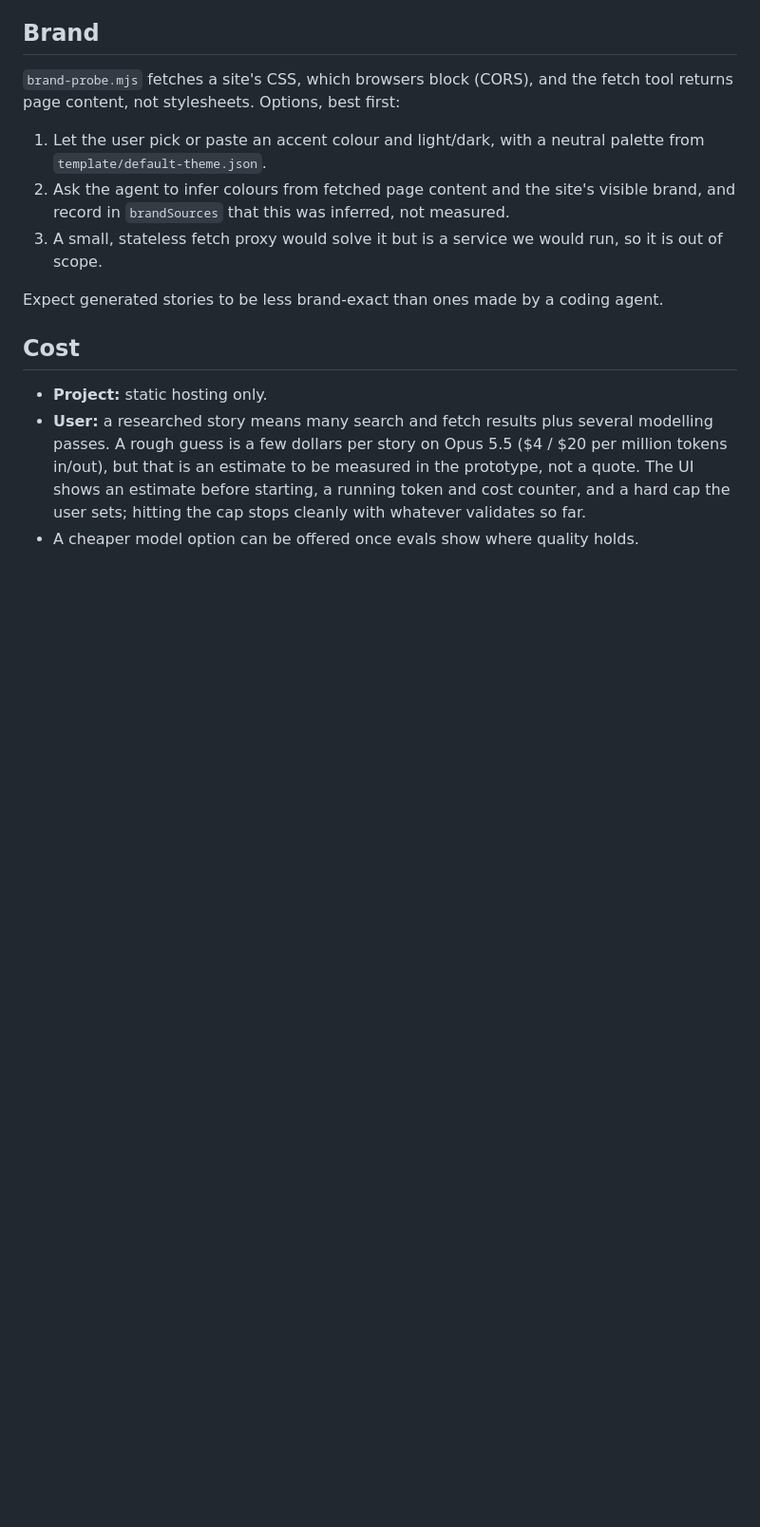
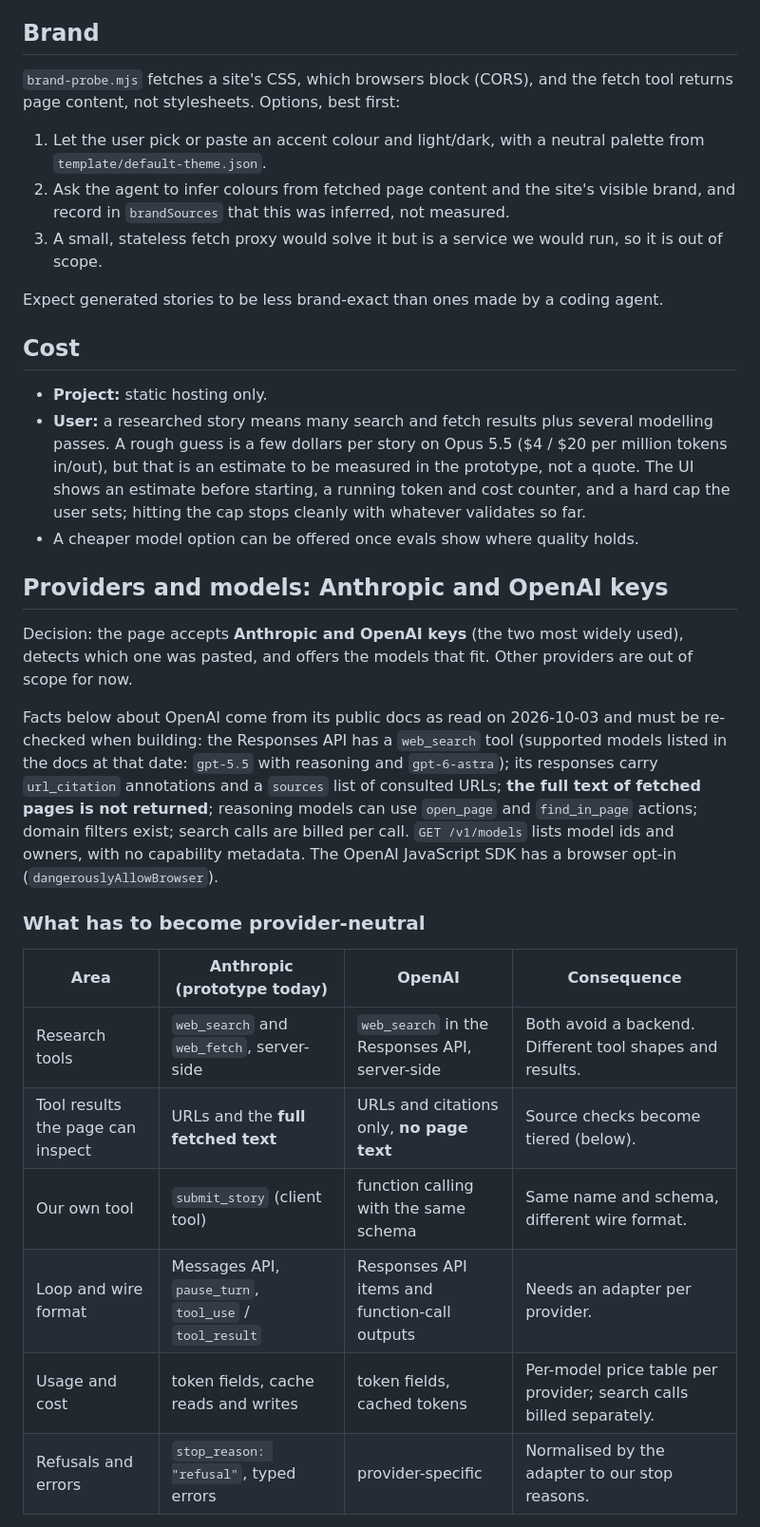
Before and after one commit to Teambotics-Inc/StoryTeller, a Markdown page: docs/byo-key-generator.md, the part around one of its changes. Shown at 95% size. Drawn GitHub-style; blank space fills up the shorter version.

```diff
--- a/docs/byo-key-generator.md
+++ b/docs/byo-key-generator.md
@@ -75,3 +75,20 @@ Expect generated stories to be less brand-exact than ones made by a coding agent
 - **User:** a researched story means many search and fetch results plus several modelling passes. A rough guess is a few dollars per story on Opus 5.5 ($4 / $20 per million tokens in/out), but that is an estimate to be measured in the prototype, not a quote. The UI shows an estimate before starting, a running token and cost counter, and a hard cap the user sets; hitting the cap stops cleanly with whatever validates so far.
 - A cheaper model option can be offered once evals show where quality holds.
 
+## Providers and models: Anthropic and OpenAI keys
+
+Decision: the page accepts **Anthropic and OpenAI keys** (the two most widely used), detects which one was pasted, and offers the models that fit. Other providers are out of scope for now.
+
+Facts below about OpenAI come from its public docs as read on 2026-10-03 and must be re-checked when building: the Responses API has a `web_search` tool (supported models listed in the docs at that date: `gpt-5.5` with reasoning and `gpt-6-astra`); its responses carry `url_citation` annotations and a `sources` list of consulted URLs; **the full text of fetched pages is not returned**; reasoning models can use `open_page` and `find_in_page` actions; domain filters exist; search calls are billed per call. `GET /v1/models` lists model ids and owners, with no capability metadata. The OpenAI JavaScript SDK has a browser opt-in (`dangerouslyAllowBrowser`).
+
+### What has to become provider-neutral
+
+| Area | Anthropic (prototype today) | OpenAI | Consequence |
+|---|---|---|---|
+| Research tools | `web_search` and `web_fetch`, server-side | `web_search` in the Responses API, server-side | Both avoid a backend. Different tool shapes and results. |
+| Tool results the page can inspect | URLs and the **full fetched text** | URLs and citations only, **no page text** | Source checks become tiered (below). |
+| Our own tool | `submit_story` (client tool) | function calling with the same schema | Same name and schema, different wire format. |
+| Loop and wire format | Messages API, `pause_turn`, `tool_use` / `tool_result` | Responses API items and function-call outputs | Needs an adapter per provider. |
+| Usage and cost | token fields, cache reads and writes | token fields, cached tokens | Per-model price table per provider; search calls billed separately. |
+| Refusals and errors | `stop_reason: "refusal"`, typed errors | provider-specific | Normalised by the adapter to our stop reasons. |
+
```
Also changed, not shown: other parts of docs/byo-key-generator.md (+38 -2 lines).
